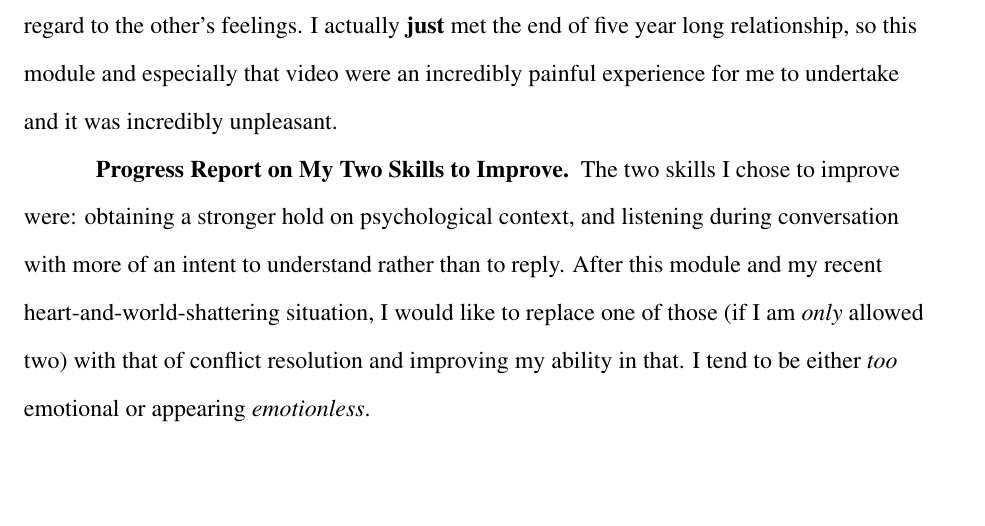
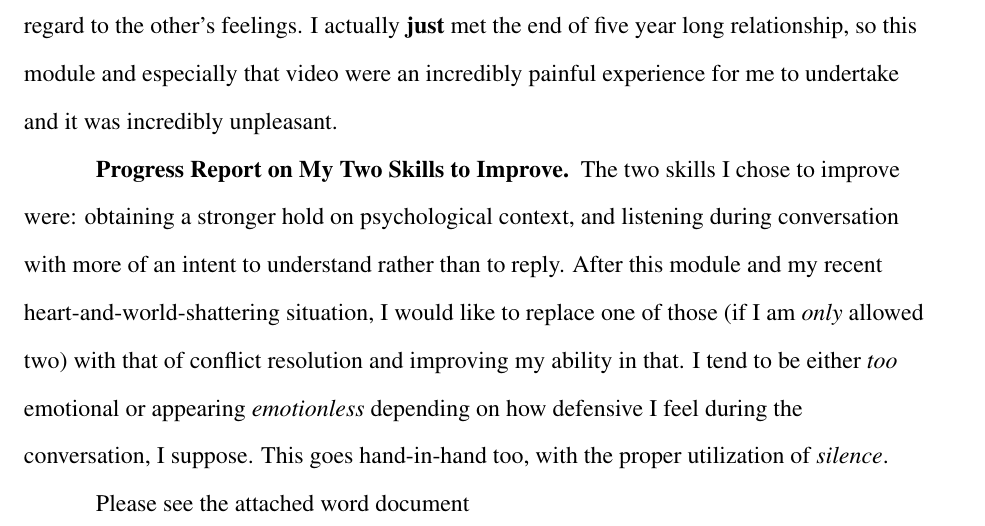
Before and after one commit to ashellwig/COM120_M2D2, a LaTeX paper (main.tex): part of page 5 of 5, cut so that both start at the same text, the shorter picture padded with empty space. Compiled offline with pdfLaTeX.

Commit message:
finish practice log

```diff
--- a/main.tex
+++ b/main.tex
@@ -142,7 +142,11 @@
         recent heart-and-world-shattering situation, I would like to replace one
         of those (if I am \textit{only} allowed two) with that of conflict
         resolution and improving my ability in that. I tend to be either
-        \textit{too} emotional or appearing \textit{emotionless}.
+        \textit{too} emotional or appearing \textit{emotionless} depending on
+        how defensive I feel during the conversation, I suppose. This goes
+        hand-in-hand too, with the proper utilization of \textit{silence}.
+
+      Please see the attached word document
 
 
   % Replies
```
Also changed, not shown: 1 other file.
